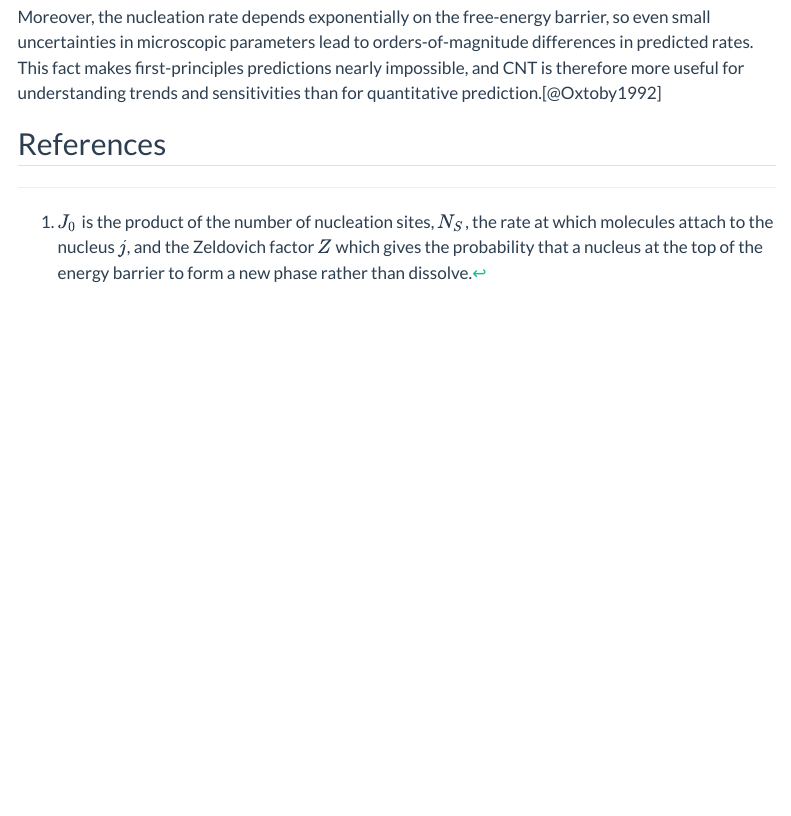
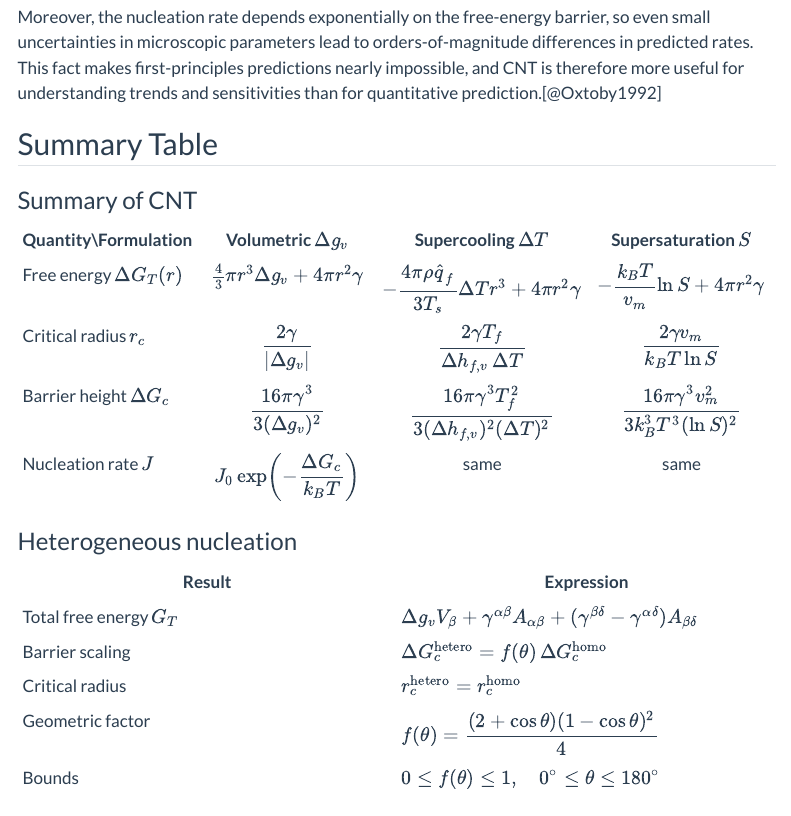
Before and after one commit to FaiTheFairy/fai-notes, a Quarto document (posts/nanoparticle-synthesis/classical-nucleation-theory/index.qmd): the page in a window 1100 px wide, from 12700 px down. Rendered offline with R 4.5, knitr and Pandoc in place of Quarto, with nearby package versions; folded parts are opened; a font, style sheet, LaTeX package, included part or bibliography that could not be used is replaced or left out; menus at the side of the page are left out.

Commit message:
Changed code tools toggle to false and minor edits for classical-nucleation-theory (added summary tables and some hyperlinks)

```diff
--- a/_quarto.yml
+++ b/_quarto.yml
@@ -36,5 +36,5 @@ format:
     respect-user-color-scheme: true
     code-fold: true
     code-tools:
-      toggle: true
+      toggle: false
       source: repo
--- a/posts/nanoparticle-synthesis/classical-nucleation-theory/index.qmd
+++ b/posts/nanoparticle-synthesis/classical-nucleation-theory/index.qmd
@@ -581,3 +581,20 @@ Classical nucleation theory treats a nucleus as a spherical, bulk-like phase wit
 
 Moreover, the nucleation rate depends exponentially on the free-energy barrier, so even small uncertainties in microscopic parameters lead to orders-of-magnitude differences in predicted rates. This fact makes first-principles predictions nearly impossible, and CNT is therefore more useful for understanding trends and sensitivities than for quantitative prediction.[@Oxtoby1992]
 
+## Summary Table
+
+### Summary of CNT
+
+| Quantity\\Formulation | Volumetric $\Delta g_v$ | Supercooling $\Delta T$ | Supersaturation $S$ |
+|---|:---:|:---:|:---:|
+| Free energy $\Delta G_T(r)$ | $\tfrac{4}{3} \pi r^3 \Delta g_v + 4 \pi r^2 \gamma$ | $-\dfrac{4 \pi \rho \hat{q}_f}{3 T_s} \Delta T r^3 + 4 \pi r^2 \gamma$ | $-\dfrac{k_B T}{v_m}\ln S + 4 \pi r^2 \gamma$ |
+| Critical radius $r_c$ | $\dfrac{2\gamma}{|\Delta g_v|}$ | $\dfrac{2\gamma T_f}{\Delta h_{f,v}\,\Delta T}$ | $\dfrac{2\gamma v_m}{k_B T \ln S}$ |
+| Barrier height $\Delta G_c$ | $\dfrac{16\pi\gamma^3}{3(\Delta g_v)^2}$ | $\dfrac{16\pi\gamma^3 T_f^2}{3(\Delta h_{f,v})^2(\Delta T)^2}$ | $\dfrac{16\pi\gamma^3 v_m^2}{3 k_B^3 T^3 (\ln S)^2}$ |
+| Nucleation rate $J$ | $J_0 \exp\!\left(-\dfrac{\Delta G_c}{k_B T}\right)$ | same | same |
+
+
+### Heterogeneous nucleation
+
+| Result | Expression |
+|---|---|
+| Total free energy $G_T$ | $\Delta g_v V_\beta + \gamma^{\alpha\beta}A_{\alpha\beta} + (\gamma^{\beta\delta} - \gamma^{\alpha\delta}) A_{\beta\delta}$
```
Also changed, not shown: posts/nanoparticle-synthesis/classical-nucleation-theory/index.qmd (6 more changed lines).
